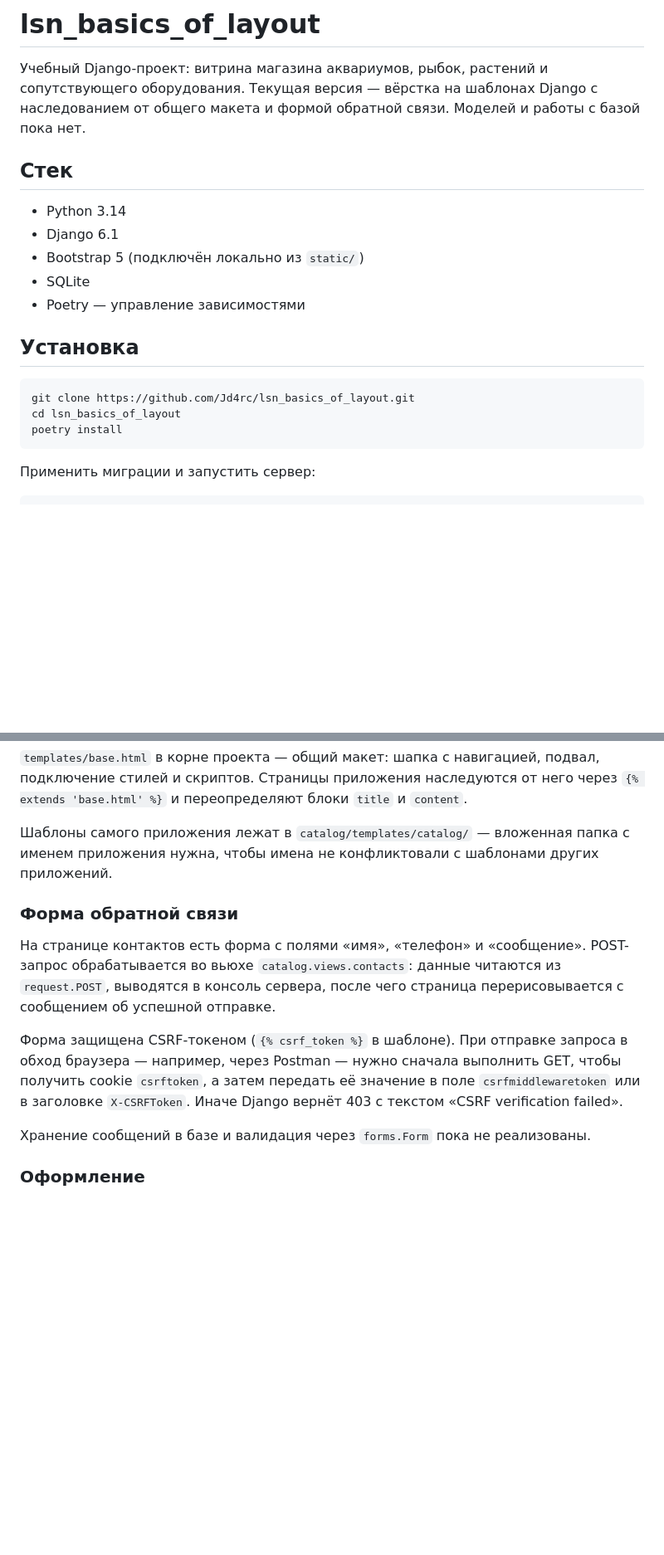
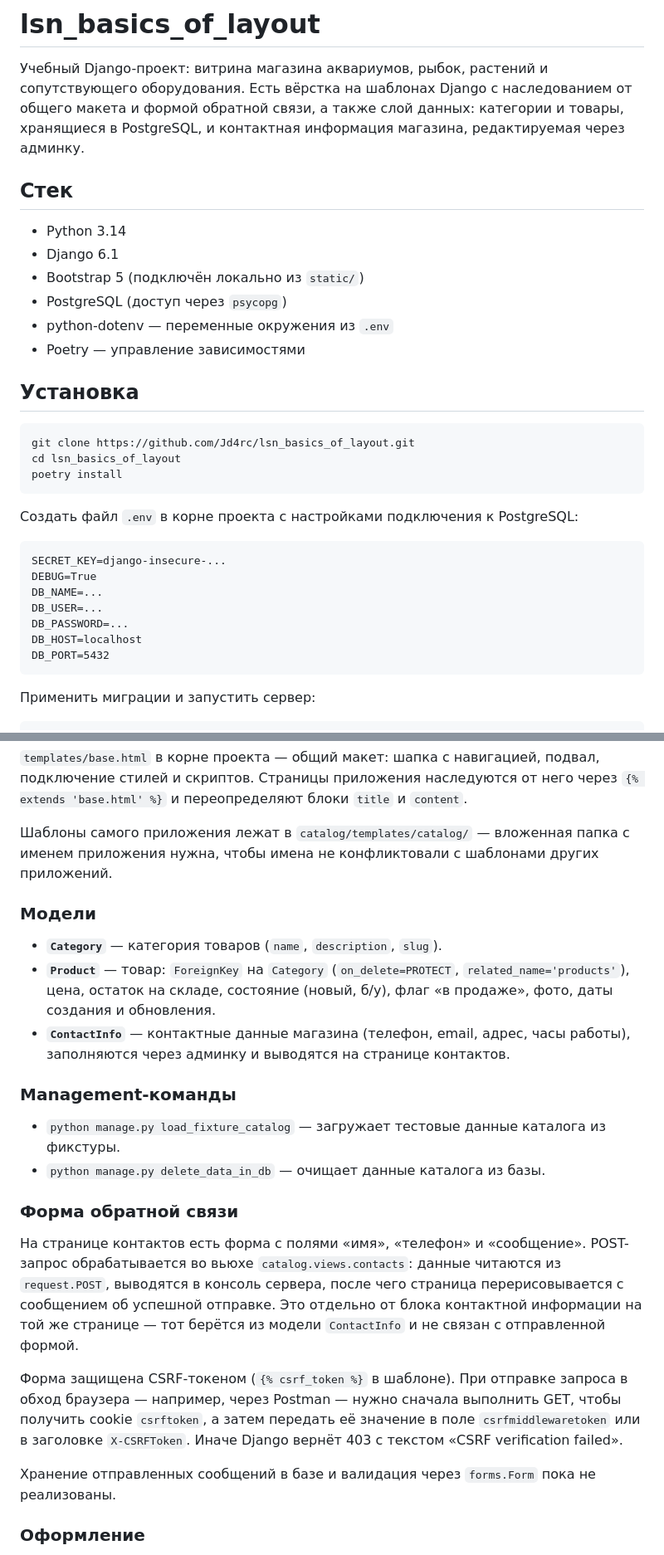
Before and after one commit to Jd4rc/lsn_basics_of_layout, a Markdown page: README.md, 2 parts joined by grey strips. Shown at 83% size. Rendered like a GitHub page; blank space fills up the shorter version.

Commit message:
docs: update README

````diff
--- a/README.md
+++ b/README.md
@@ -1,15 +1,17 @@
 # lsn_basics_of_layout
 
 Учебный Django-проект: витрина магазина аквариумов, рыбок, растений и сопутствующего
-оборудования. Текущая версия — вёрстка на шаблонах Django с наследованием от общего
-макета и формой обратной связи. Моделей и работы с базой пока нет.
+оборудования. Есть вёрстка на шаблонах Django с наследованием от общего макета и
+формой обратной связи, а также слой данных: категории и товары, хранящиеся в
+PostgreSQL, и контактная информация магазина, редактируемая через админку.
 
 ## Стек
 
 - Python 3.14
 - Django 6.1
 - Bootstrap 5 (подключён локально из `static/`)
-- SQLite
+- PostgreSQL (доступ через `psycopg`)
+- python-dotenv — переменные окружения из `.env`
 - Poetry — управление зависимостями
 
 ## Установка
@@ -18,6 +20,18 @@
 git clone https://github.com/Jd4rc/lsn_basics_of_layout.git
 cd lsn_basics_of_layout
 poetry install
+```
+
+Создать файл `.env` в корне проекта с настройками подключения к PostgreSQL:
+
+```
+SECRET_KEY=django-insecure-...
+DEBUG=True
+DB_NAME=...
+DB_USER=...
+DB_PASSWORD=...
+DB_HOST=localhost
+DB_PORT=5432
 ```
 
 Применить миграции и запустить сервер:
@@ -72,12 +94,29 @@ lsn_basics_of_layout/
 с именем приложения нужна, чтобы имена не конфликтовали с шаблонами других
 приложений.
 
+### Модели
+
+- **`Category`** — категория товаров (`name`, `description`, `slug`).
+- **`Product`** — товар: `ForeignKey` на `Category` (`on_delete=PROTECT`,
+  `related_name='products'`), цена, остаток на складе, состояние (новый, б/у),
+  флаг «в продаже», фото, даты создания и обновления.
+- **`ContactInfo`** — контактные данные магазина (телефон, email, адрес, часы
+  работы), заполняются через админку и выводятся на странице контактов.
+
+### Management-команды
+
+- `python manage.py load_fixture_catalog` — загружает тестовые данные каталога
+  из фикстуры.
+- `python manage.py delete_data_in_db` — очищает данные каталога из базы.
+
 ### Форма обратной связи
 
 На странице контактов есть форма с полями «имя», «телефон» и «сообщение».
 POST-запрос обрабатывается во вьюхе `catalog.views.contacts`: данные читаются
 из `request.POST`, выводятся в консоль сервера, после чего страница
-перерисовывается с сообщением об успешной отправке.
+перерисовывается с сообщением об успешной отправке. Это отдельно от блока
+контактной информации на той же странице — тот берётся из модели `ContactInfo`
+и не связан с отправленной формой.
 
 Форма защищена CSRF-токеном (`{% csrf_token %}` в шаблоне). При отправке запроса
 в обход браузера — например, через Postman — нужно сначала выполнить GET, чтобы
@@ -85,7 +124,8 @@ POST-запрос обрабатывается во вьюхе `catalog.views.co
 `csrfmiddlewaretoken` или в заголовке `X-CSRFToken`. Иначе Django вернёт
 403 с текстом «CSRF verification failed».
 
-Хранение сообщений в базе и валидация через `forms.Form` пока не реализованы.
+Хранение отправленных сообщений в базе и валидация через `forms.Form` пока не
+реализованы.
 
 ### Оформление
 
````
Also changed, not shown: other parts of README.md (+9 -1 lines).
